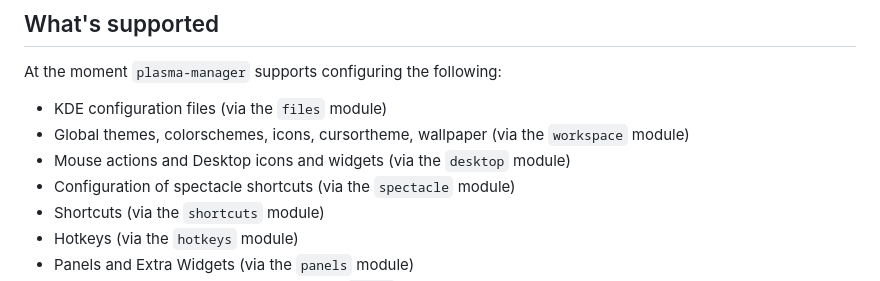
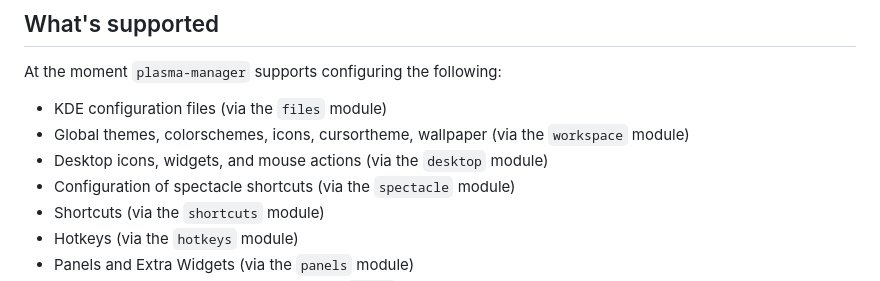
Before and after one commit to nix-community/plasma-manager, a Markdown page: README.md, the part around the change. Rendered like a GitHub page.

Commit message:
Rewrite readme desktop module description

```diff
--- a/README.md
+++ b/README.md
@@ -33,7 +33,7 @@ broken when used with plasma 5. If you want the best experience with
 At the moment `plasma-manager` supports configuring the following:
 - KDE configuration files (via the `files` module)
 - Global themes, colorschemes, icons, cursortheme, wallpaper (via the `workspace` module)
-- Mouse actions and Desktop icons and widgets (via the `desktop` module)
+- Desktop icons, widgets, and mouse actions (via the `desktop` module)
 - Configuration of spectacle shortcuts (via the `spectacle` module)
 - Shortcuts (via the `shortcuts` module)
 - Hotkeys (via the `hotkeys` module)
```
